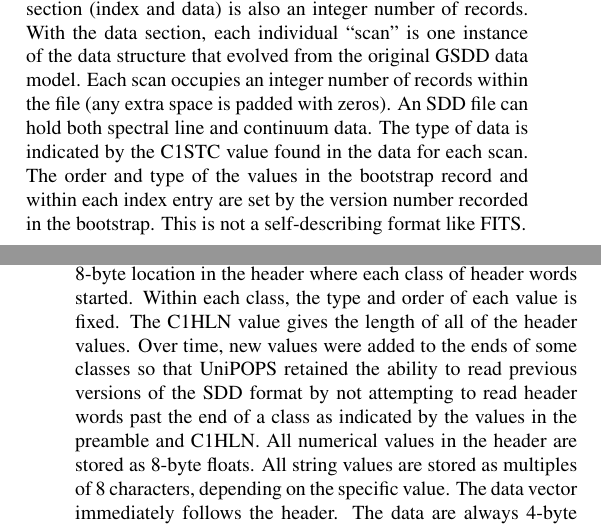
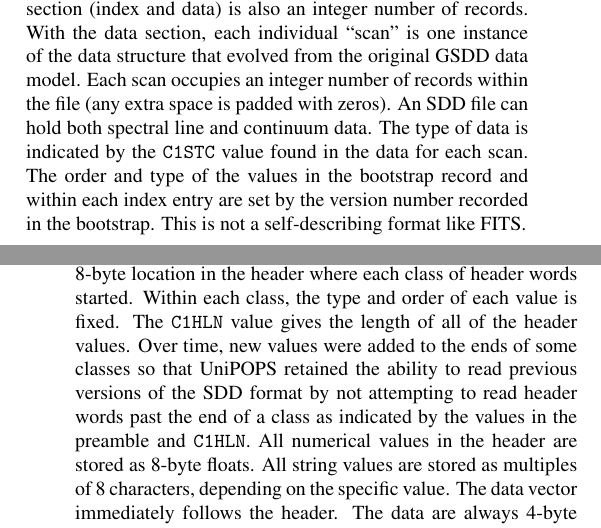
Before and after one commit to timj/aandc-gsdd, a LaTeX paper (acgsd.tex): two parts of the columns of pages 5 and 6 of 17, joined at a grey line, cut so that both start at the same text. Compiled offline with pdfLaTeX.

Commit message:
Use tt font for items

```diff
--- a/acgsd.tex
+++ b/acgsd.tex
@@ -724,7 +724,7 @@ With the data section, each individual ``scan'' is one instance of the
 data structure that evolved from the original GSDD data model.  Each scan
 occupies an integer number of records within the file (any extra space is
 padded with zeros).  An SDD file can hold both spectral line and continuum
-data.  The type of data is indicated by the C1STC value found in the data for
+data.  The type of data is indicated by the \texttt{C1STC} value found in the data for
 each scan. The order and type of the values in the bootstrap record and
 within each index entry are set by the version number recorded
 in the bootstrap.  This is not a self-describing format like FITS.
@@ -744,11 +744,11 @@ Each index entry indicates where the associated scan data starts and ends.
 The scan data consists of a preamble, which is 16 short integers giving
 the number of classes and the starting 8-byte location in the header where
 each class of header words started.  Within each class, the type and order
-of each value is fixed.  The C1HLN value gives the length of all of the
+of each value is fixed.  The \texttt{C1HLN} value gives the length of all of the
 header values.  Over time, new values were added to the ends of some
 classes so that UniPOPS retained the ability to read previous versions
 of the SDD format by not attempting to read header words past the end of
-a class as indicated by the values in the preamble and C1HLN.  All
+a class as indicated by the values in the preamble and \texttt{C1HLN}.  All
 numerical values in the header are stored as 8-byte floats.  All string
 values are stored as multiples of 8 characters, depending on the
 specific value.  The data vector immediately follows the header.  The
```
Also changed, not shown: acgsd.tex (2 more changed lines).
